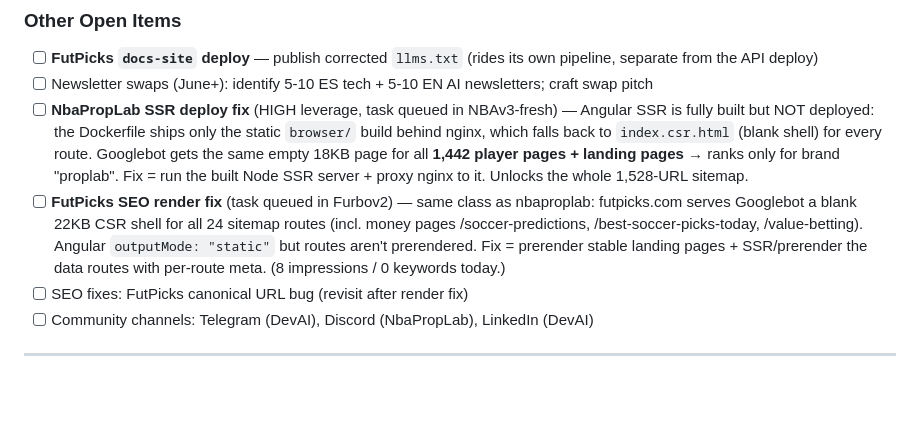
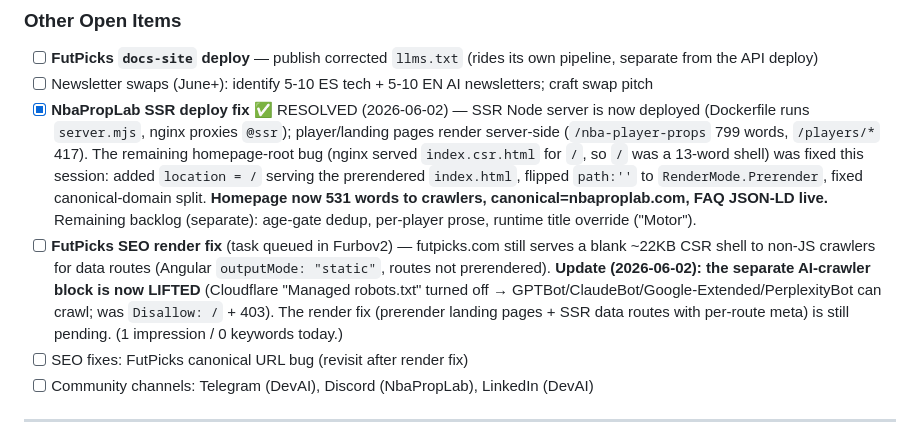
Before and after one commit to Khavel/devai-newsletter, a Markdown page: ROADMAP.md, the part around the change. GitHub-like rendering; blank space fills up the shorter version.

Commit message:
docs: mark NbaPropLab SSR/homepage render RESOLVED; note FutPicks AI-crawler unblock
Co-Authored-By: Claude Opus 4.8 (1M context) <noreply@anthropic.com>

```diff
--- a/ROADMAP.md
+++ b/ROADMAP.md
@@ -79,8 +79,8 @@ The daily routine now posts **real model data**, not just generic content.
 ### Other Open Items
 - [ ] **FutPicks `docs-site` deploy** — publish corrected `llms.txt` (rides its own pipeline, separate from the API deploy)
 - [ ] Newsletter swaps (June+): identify 5-10 ES tech + 5-10 EN AI newsletters; craft swap pitch
-- [ ] **NbaPropLab SSR deploy fix** (HIGH leverage, task queued in NBAv3-fresh) — Angular SSR is fully built but NOT deployed: the Dockerfile ships only the static `browser/` build behind nginx, which falls back to `index.csr.html` (blank shell) for every route. Googlebot gets the same empty 18KB page for all **1,442 player pages + landing pages** → ranks only for brand "proplab". Fix = run the built Node SSR server + proxy nginx to it. Unlocks the whole 1,528-URL sitemap.
-- [ ] **FutPicks SEO render fix** (task queued in Furbov2) — same class as nbaproplab: futpicks.com serves Googlebot a blank 22KB CSR shell for all 24 sitemap routes (incl. money pages /soccer-predictions, /best-soccer-picks-today, /value-betting). Angular `outputMode: "static"` but routes aren't prerendered. Fix = prerender stable landing pages + SSR/prerender the data routes with per-route meta. (8 impressions / 0 keywords today.)
+- [x] **NbaPropLab SSR deploy fix** ✅ RESOLVED (2026-06-02) — SSR Node server is now deployed (Dockerfile runs `server.mjs`, nginx proxies `@ssr`); player/landing pages render server-side (`/nba-player-props` 799 words, `/players/*` 417). The remaining homepage-root bug (nginx served `index.csr.html` for `/`, so `/` was a 13-word shell) was fixed this session: added `location = /` serving the prerendered `index.html`, flipped `path:''` to `RenderMode.Prerender`, fixed canonical-domain split. **Homepage now 531 words to crawlers, canonical=nbaproplab.com, FAQ JSON-LD live.** Remaining backlog (separate): age-gate dedup, per-player prose, runtime title override ("Motor").
+- [ ] **FutPicks SEO render fix** (task queued in Furbov2) — futpicks.com still serves a blank ~22KB CSR shell to non-JS crawlers for data routes (Angular `outputMode: "static"`, routes not prerendered). **Update (2026-06-02): the separate AI-crawler block is now LIFTED** (Cloudflare "Managed robots.txt" turned off → GPTBot/ClaudeBot/Google-Extended/PerplexityBot can crawl; was `Disallow: /` + 403). The render fix (prerender landing pages + SSR data routes with per-route meta) is still pending. (1 impression / 0 keywords today.)
 - [ ] SEO fixes: FutPicks canonical URL bug (revisit after render fix)
 - [ ] Community channels: Telegram (DevAI), Discord (NbaPropLab), LinkedIn (DevAI)
 
```
